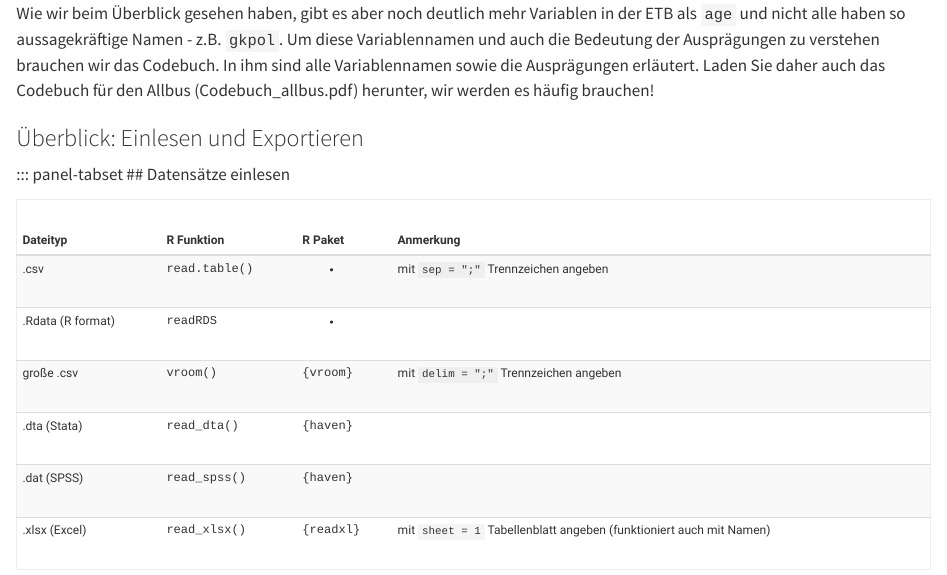
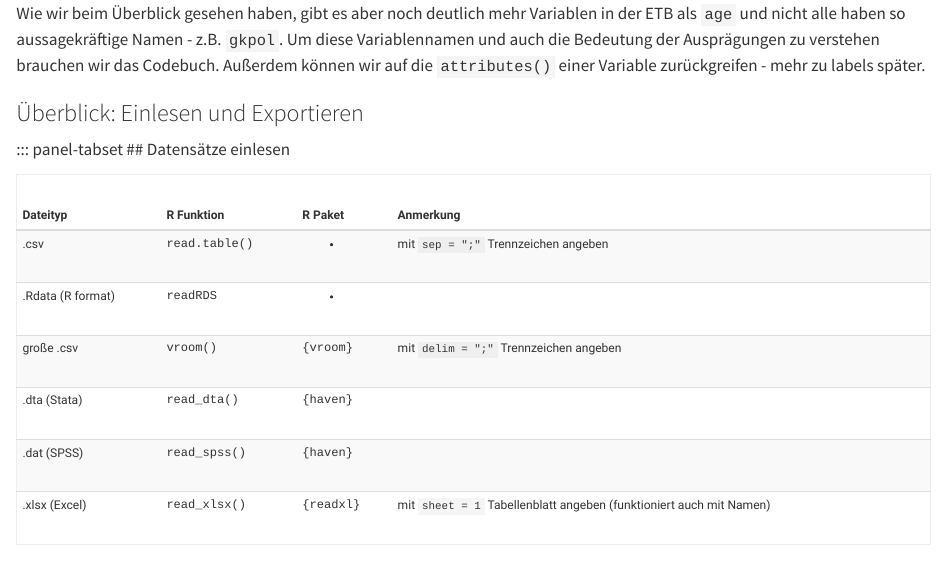
Before and after one commit to filius23/BIBB_R, a Quarto document (02_intro.qmd): the page in a window 1100 px wide, from 14390 px down. Rendered offline with R 4.5, knitr and Pandoc in place of Quarto, with nearby package versions; some code elsewhere in the file could not run offline; long lines of code are wrapped.

Commit message:
updates kap2

````diff
--- a/02_intro.qmd
+++ b/02_intro.qmd
@@ -417,11 +417,8 @@ Außerdem hat `senior` natürlich deutlich weniger Zeilen als `etb`:
 nrow(senior)
 ```
 
-Wie wir beim Überblick gesehen haben, gibt es aber noch deutlich mehr Variablen in der ETB als `age` und nicht alle haben so aussagekräftige Namen - z.B. `gkpol`. Um diese Variablennamen und auch die Bedeutung der Ausprägungen zu verstehen brauchen wir das Codebuch. In ihm sind alle Variablennamen sowie die Ausprägungen erläutert. Laden Sie daher auch das Codebuch für den Allbus (Codebuch_allbus.pdf) herunter, wir werden es häufig brauchen!
-
-```{r,echo = F, out.height="100%",out.width="100%", fig.align="center"}
-# knitr::include_graphics("D:/oCloud/RFS/images/102_codebuch_comb.png")
-```
+Wie wir beim Überblick gesehen haben, gibt es aber noch deutlich mehr Variablen in der ETB als `age` und nicht alle haben so aussagekräftige Namen - z.B. `gkpol`. Um diese Variablennamen und auch die Bedeutung der Ausprägungen zu verstehen brauchen wir das Codebuch.
+Außerdem können wir auf die `attributes()` einer Variable zurückgreifen - mehr zu labels später.
 
 ### Überblick: Einlesen und Exportieren
 
````
Also changed, not shown: 02_intro.qmd (2 more changed lines), 1 other file.
